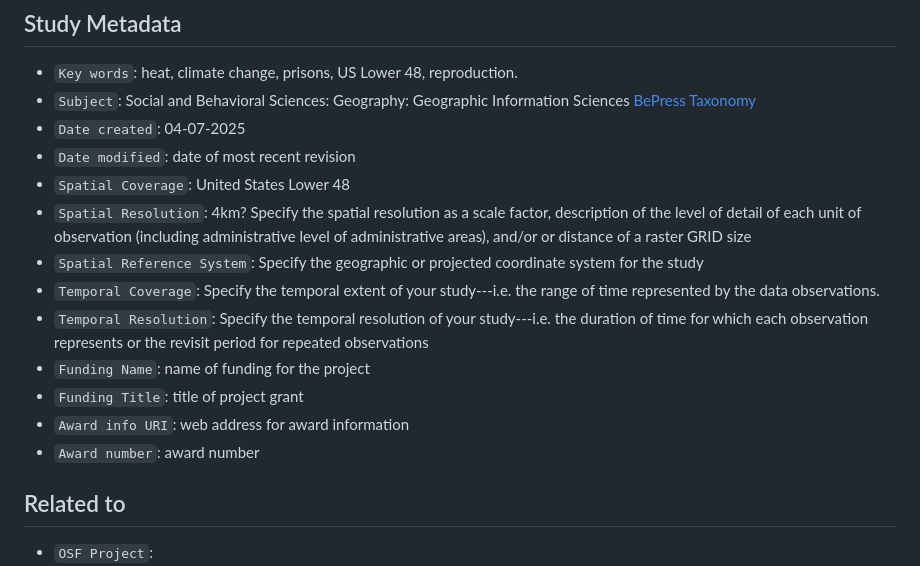
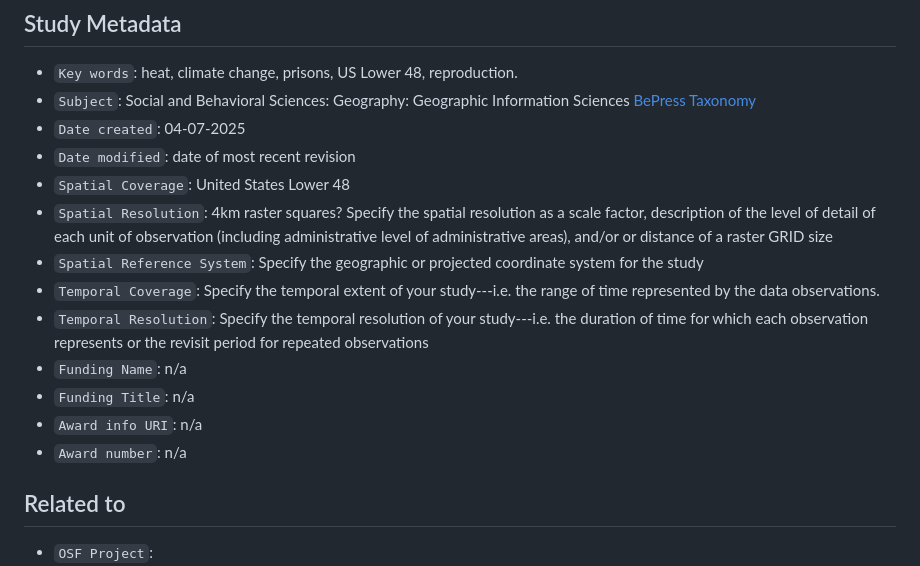
Before and after one commit to opengisci/Rpr-Tuholske-2024, a Markdown page: readme.md, the part around the change. Rendered like a GitHub page.

```diff
--- a/readme.md
+++ b/readme.md
@@ -27,14 +27,14 @@ A graphical abstract of the study could also be included as an image here.
 - `Date created`: 04-07-2025
 - `Date modified`: date of most recent revision
 - `Spatial Coverage`: United States Lower 48
-- `Spatial Resolution`: 4km? Specify the spatial resolution as a scale factor, description of the level of detail of each unit of observation (including administrative level of administrative areas), and/or or distance of a raster GRID size
+- `Spatial Resolution`: 4km raster squares? Specify the spatial resolution as a scale factor, description of the level of detail of each unit of observation (including administrative level of administrative areas), and/or or distance of a raster GRID size
 - `Spatial Reference System`: Specify the geographic or projected coordinate system for the study
 - `Temporal Coverage`: Specify the temporal extent of your study---i.e. the range of time represented by the data observations.
 - `Temporal Resolution`: Specify the temporal resolution of your study---i.e. the duration of time for which each observation represents or the revisit period for repeated observations
-- `Funding Name`: name of funding for the project
-- `Funding Title`: title of project grant
-- `Award info URI`: web address for award information
-- `Award number`: award number
+- `Funding Name`: n/a
+- `Funding Title`: n/a
+- `Award info URI`: n/a
+- `Award number`: n/a
 
 ## Related to
 
```
